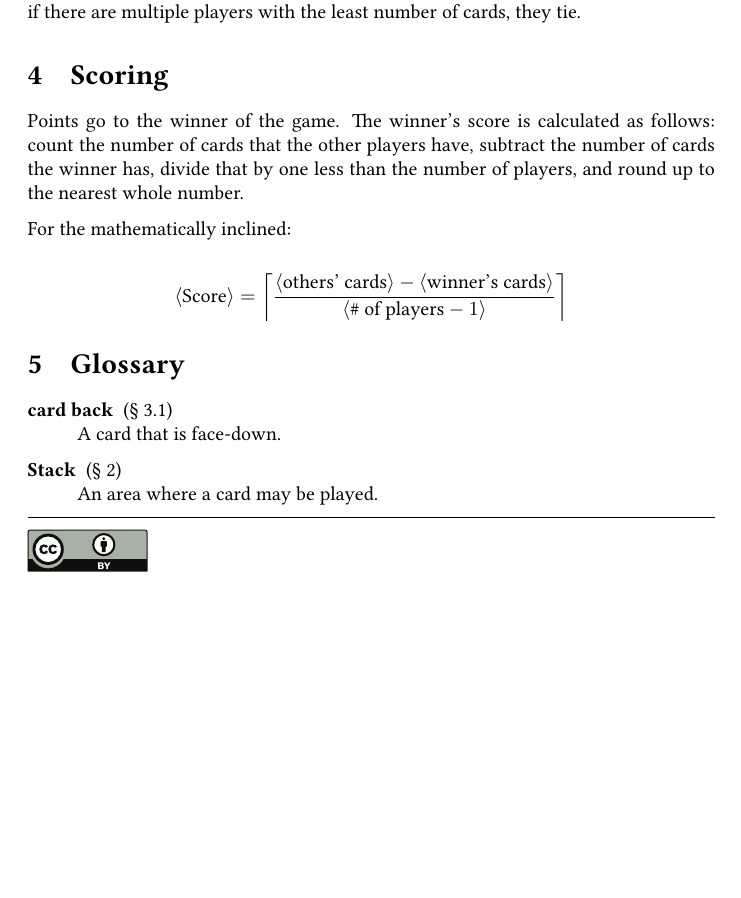
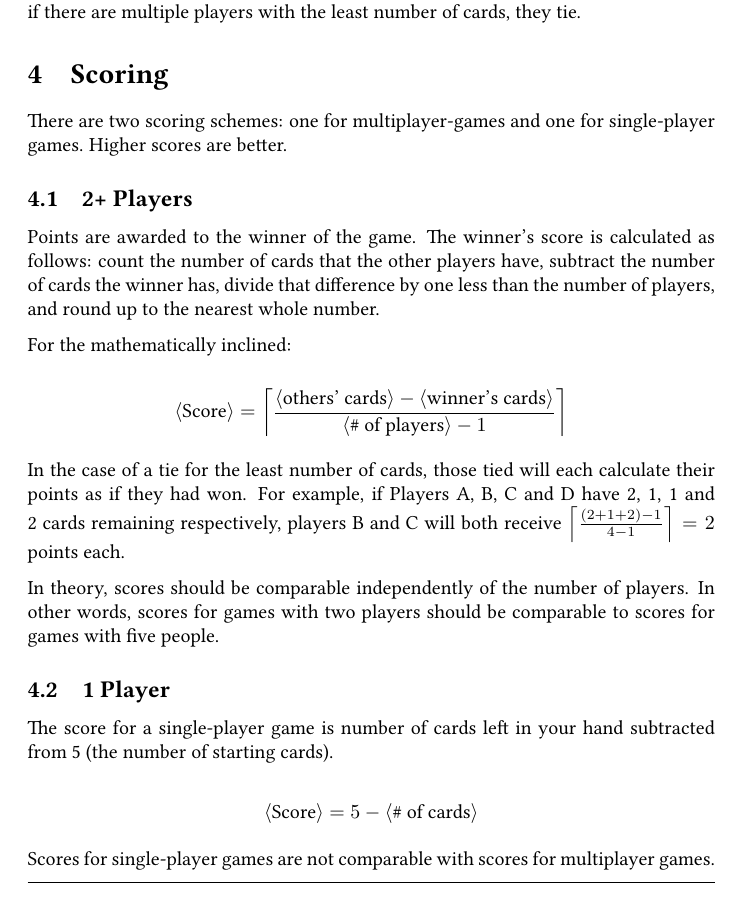
Before and after one commit to jmbtutor/pancakes, a LaTeX document (pancakes.tex): part of page 4 of 4 before the commit and part of page 4 of 5 after it, cut so that both start at the same text, the shorter picture padded with empty space. Compiled offline with pdfLaTeX.

Commit message:
Make scoring rules more robust
Also add scoring for single-player games.

```diff
--- a/pancakes.tex
+++ b/pancakes.tex
@@ -134,21 +134,31 @@ The player who empties their hand first wins the game. If the game ends with eve
 
 \section{Scoring}
 
-Points go to the winner of the game. The winner's score is calculated as follows: count the number of cards that the other players have, subtract the number of cards the winner has, divide that by one less than the number of players, and round up to the nearest whole number.
+There are two scoring schemes: one for multiplayer-games and one for single-player games. Higher scores are better.
+
+\subsection{2+ Players}
+
+Points are awarded to the winner of the game. The winner's score is calculated as follows: count the number of cards that the other players have, subtract the number of cards the winner has, divide that difference by one less than the number of players, and round up to the nearest whole number.
 
 For the mathematically inclined:
 
 $$
-\langle\textrm{Score}\rangle = \left\lceil\frac{\langle\textrm{others'\ cards}\rangle - \langle\textrm{winner's\ cards}\rangle}{\langle\textrm{\#\ of\ players} - 1\rangle}\right\rceil
+\langle\textrm{Score}\rangle = \left\lceil\frac{\langle\textrm{others'\ cards}\rangle - \langle\textrm{winner's\ cards}\rangle}{\langle\textrm{\#\ of\ players}\rangle - 1}\right\rceil
 $$
 
-\section{Glossary}
-\begin{description}
-  \item[card back] (\autoref{sec:playcard})\\
-    A card that is face-down.
-  \item[Stack] (\autoref{sec:setup})\\
-    An area where a card may be played.
-\end{description}
+In the case of a tie for the least number of cards, those tied will each calculate their points as if they had won. For example, if Players A, B, C and D have 2, 1, 1 and 2 cards remaining respectively, players B and C will both receive $\left\lceil\frac{(2+1+2) - 1}{4 - 1}\right\rceil = 2$ points each.
+
+In theory, scores should be comparable independently of the number of players. In other words, scores for games with two players should be comparable to scores for games with five people.
+
+\subsection{1 Player}
+
+The score for a single-player game is number of cards left in your hand subtracted from 5 (the number of starting cards).
+
+$$
+\langle\textrm{Score}\rangle = 5 - \langle\textrm{\# of cards}\rangle
+$$
+
+Scores for single-player games are not comparable with scores for multiplayer games.
 
 \medskip
 \hrule
```
